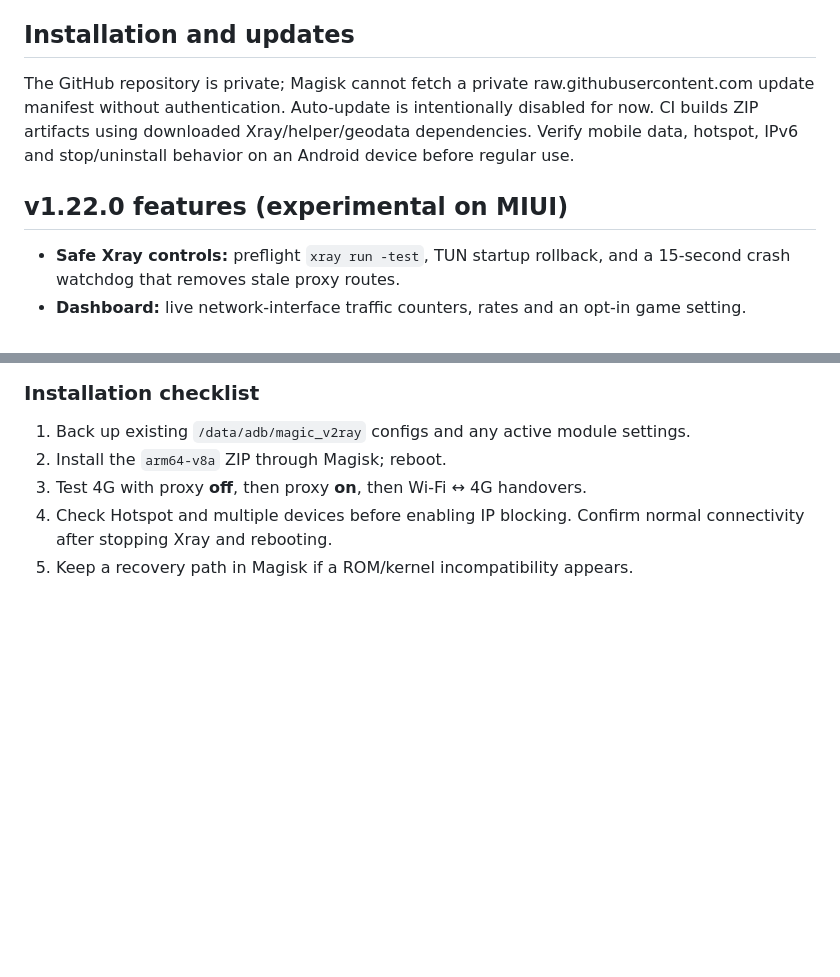
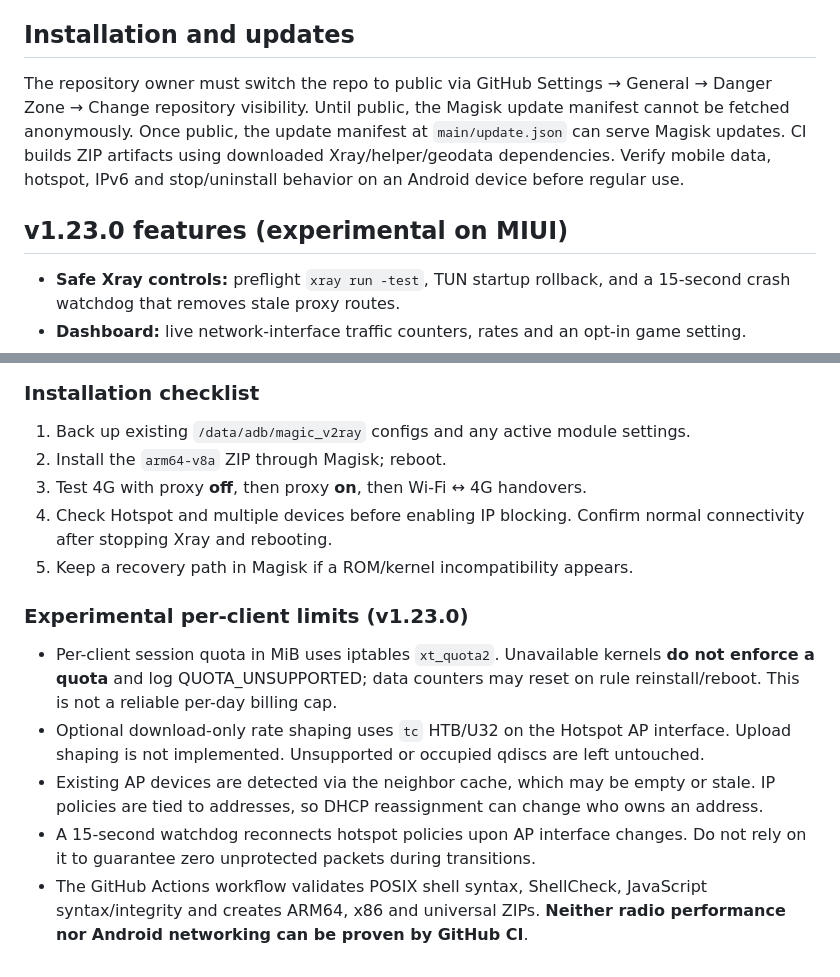
Before and after one commit to lemanhquyen20004/V2Ray-Magic, a Markdown page: README.md, 2 parts joined by grey strips. Rendered like a GitHub page; blank space fills up the shorter version.

Commit message:
release: prepare v1.23.0 metadata and clarify hotspot limitations

```diff
--- a/README.md
+++ b/README.md
@@ -15,9 +15,9 @@ See [README_vi.md](README_vi.md) for original documentation and [CHANGELOG.md](C
 
 ## Installation and updates
 
-The GitHub repository is private; Magisk cannot fetch a private raw.githubusercontent.com update manifest without authentication. Auto-update is intentionally disabled for now. CI builds ZIP artifacts using downloaded Xray/helper/geodata dependencies. Verify mobile data, hotspot, IPv6 and stop/uninstall behavior on an Android device before regular use.
+The repository owner must switch the repo to public via GitHub Settings → General → Danger Zone → Change repository visibility. Until public, the Magisk update manifest cannot be fetched anonymously. Once public, the update manifest at `main/update.json` can serve Magisk updates. CI builds ZIP artifacts using downloaded Xray/helper/geodata dependencies. Verify mobile data, hotspot, IPv6 and stop/uninstall behavior on an Android device before regular use.
 
-## v1.22.0 features (experimental on MIUI)
+## v1.23.0 features (experimental on MIUI)
 
 - **Safe Xray controls:** preflight `xray run -test`, TUN startup rollback, and a 15-second crash watchdog that removes stale proxy routes.
 - **Dashboard:** live network-interface traffic counters, rates and an opt-in game setting.
@@ -43,3 +43,11 @@ The repo is private, so `updateJson` has deliberately been disabled. Magisk's st
 3. Test 4G with proxy **off**, then proxy **on**, then Wi-Fi ↔ 4G handovers.
 4. Check Hotspot and multiple devices before enabling IP blocking. Confirm normal connectivity after stopping Xray and rebooting.
 5. Keep a recovery path in Magisk if a ROM/kernel incompatibility appears.
+
+### Experimental per-client limits (v1.23.0)
+
+- Per-client session quota in MiB uses iptables `xt_quota2`. Unavailable kernels **do not enforce a quota** and log QUOTA_UNSUPPORTED; data counters may reset on rule reinstall/reboot. This is not a reliable per-day billing cap.
+- Optional download-only rate shaping uses `tc` HTB/U32 on the Hotspot AP interface. Upload shaping is not implemented. Unsupported or occupied qdiscs are left untouched.
+- Existing AP devices are detected via the neighbor cache, which may be empty or stale. IP policies are tied to addresses, so DHCP reassignment can change who owns an address.
+- A 15-second watchdog reconnects hotspot policies upon AP interface changes. Do not rely on it to guarantee zero unprotected packets during transitions.
+- The GitHub Actions workflow validates POSIX shell syntax, ShellCheck, JavaScript syntax/integrity and creates ARM64, x86 and universal ZIPs. **Neither radio performance nor Android networking can be proven by GitHub CI**.
```
